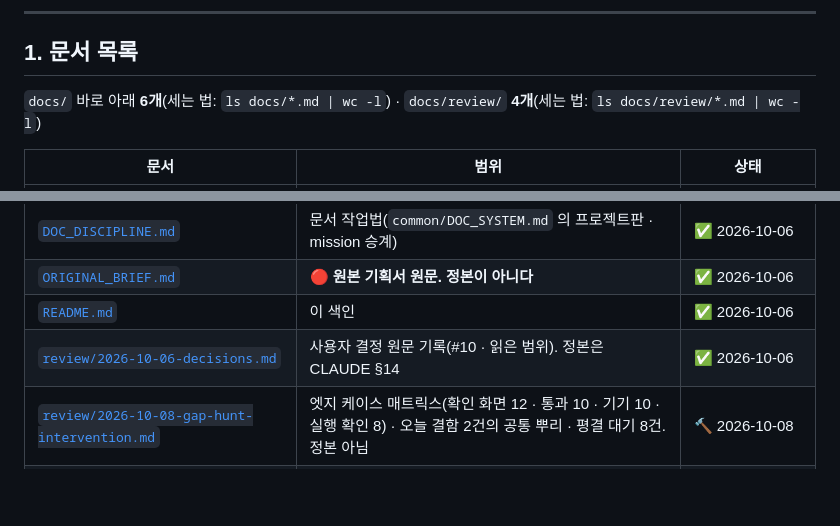
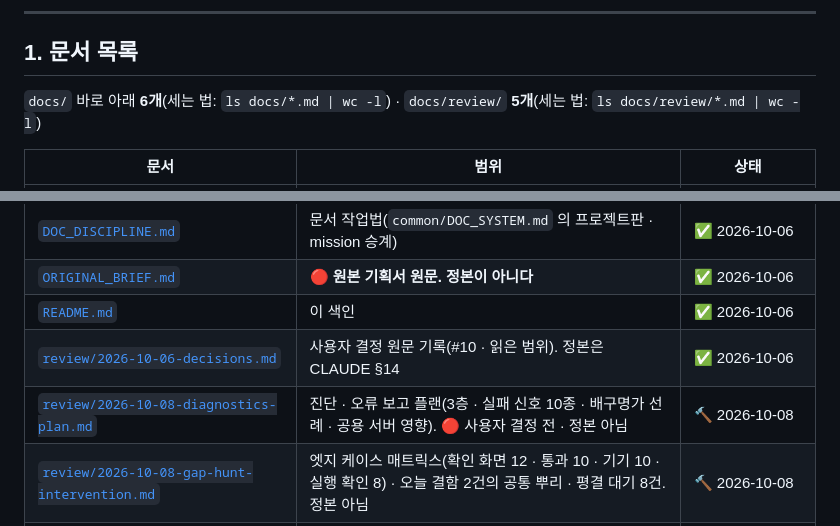
Before and after one commit to sonwheesung/OneMoreThought, a Markdown page: docs/README.md, 2 parts joined by grey strips. Drawn GitHub-style; blank space fills up the shorter version.

```diff
--- a/docs/README.md
+++ b/docs/README.md
@@ -10,7 +10,7 @@
 
 ## 1. 문서 목록
 
-`docs/` 바로 아래 **6개**(세는 법: `ls docs/*.md | wc -l`) · `docs/review/` **4개**(세는 법: `ls docs/review/*.md | wc -l`)
+`docs/` 바로 아래 **6개**(세는 법: `ls docs/*.md | wc -l`) · `docs/review/` **5개**(세는 법: `ls docs/review/*.md | wc -l`)
 
 | 문서 | 범위 | 상태 |
 |---|---|---|
@@ -22,6 +22,7 @@
 | [`ORIGINAL_BRIEF.md`](./ORIGINAL_BRIEF.md) | 🔴 **원본 기획서 원문. 정본이 아니다** | ✅ 2026-10-06 |
 | [`README.md`](./README.md) | 이 색인 | ✅ 2026-10-06 |
 | [`review/2026-10-06-decisions.md`](./review/2026-10-06-decisions.md) | 사용자 결정 원문 기록(#10 · 읽은 범위). 정본은 CLAUDE §14 | ✅ 2026-10-06 |
+| [`review/2026-10-08-diagnostics-plan.md`](./review/2026-10-08-diagnostics-plan.md) | 진단 · 오류 보고 플랜(3층 · 실패 신호 10종 · 배구명가 선례 · 공용 서버 영향). 🔴 사용자 결정 전 · 정본 아님 | 🔨 2026-10-08 |
 | [`review/2026-10-08-gap-hunt-intervention.md`](./review/2026-10-08-gap-hunt-intervention.md) | 엣지 케이스 매트릭스(확인 화면 12 · 통과 10 · 기기 10 · 실행 확인 8) · 오늘 결함 2건의 공통 뿌리 · 평결 대기 8건. 정본 아님 | 🔨 2026-10-08 |
 | [`review/2026-10-06-bm-proposal.md`](./review/2026-10-06-bm-proposal.md) | BM 제안(무료 1+1 · 보상형 칸 · 평생 Pro). 경쟁 앱 7종 · 자릿수 추정. 정본 아님 · 🔄 2026-10-07 사용자가 구독(#15)을 거쳐 **유료 앱(#18)** 으로 정했다 | ✅ 2026-10-06 · 이력 |
 | [`review/2026-10-06-play-policy.md`](./review/2026-10-06-play-policy.md) | Play 정책 실제 반려 · 통과 사례(반려 3 · 통과 등록정보 8) · 판정 · 설계로 옮길 것. 정본 아님 | ✅ 2026-10-06 |
```
Also changed, not shown: docs/review/2026-10-08-diagnostics-plan.md (added, +101 -0 lines).
